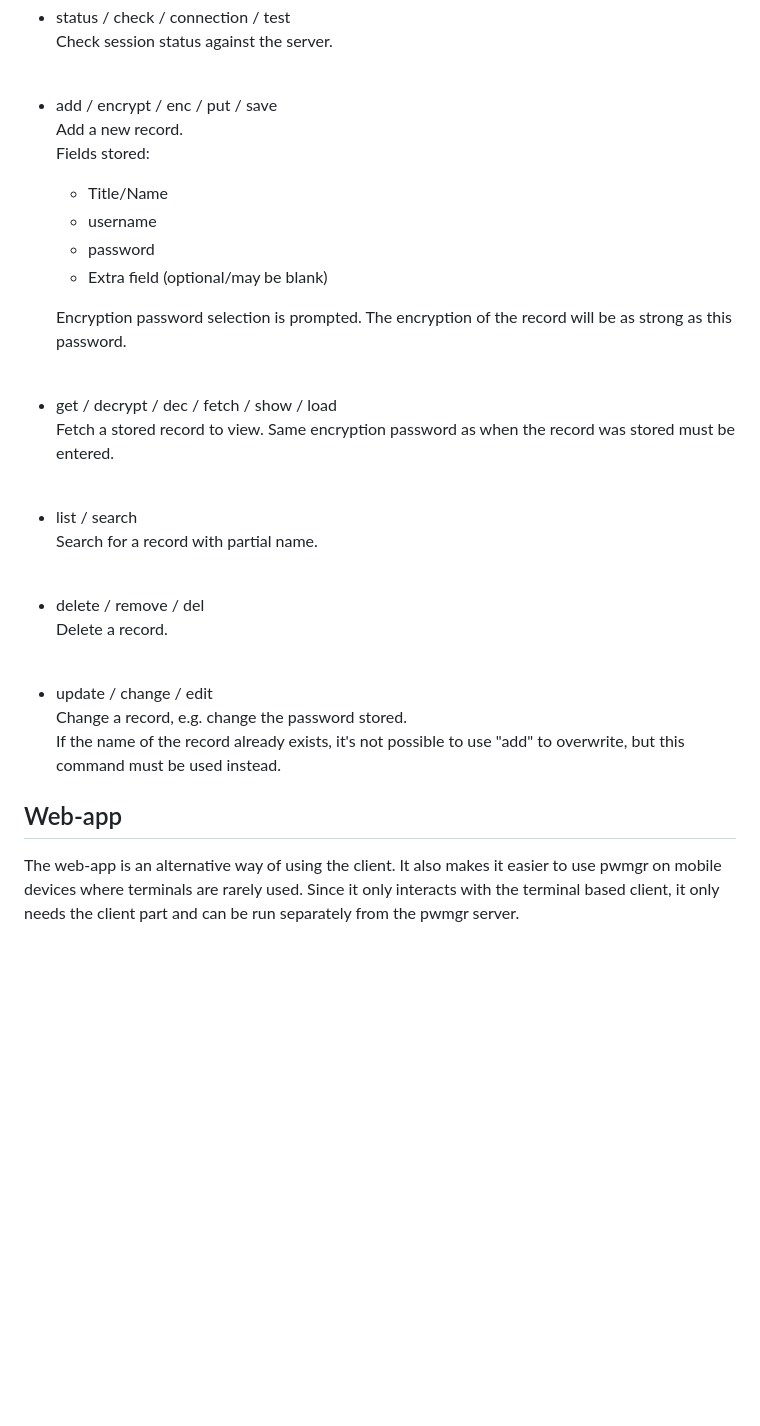
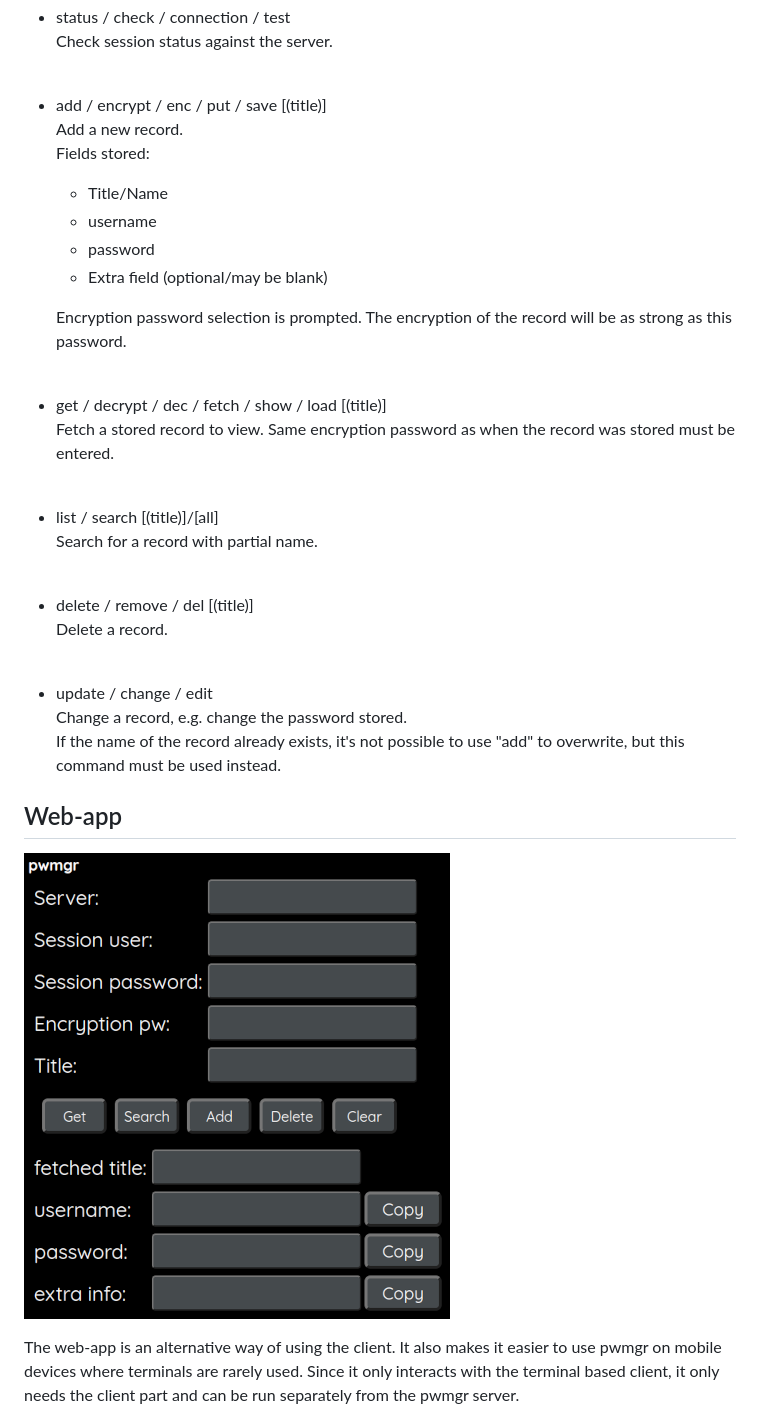
Before and after one commit to schnitz81/pwmgr, a Markdown page: README.md, the part around the change. GitHub-like rendering; pictures changed too: webapp/images/screenshot.png (added); blank space fills up the shorter version.

Commit message:
added webapp screenshot (#32)

```diff
--- a/README.md
+++ b/README.md
@@ -42,7 +42,7 @@ Init must be run first to create a session before the other commands can be used
   Change credentials of an existing session. Old credentials must be given for verification.<br><br>
 - status / check / connection / test<br>
   Check session status against the server.<br><br>
-- add / encrypt / enc / put / save<br>
+- add / encrypt / enc / put / save [(title)]<br>
   Add a new record.<br>
   Fields stored:<br>
   - Title/Name
@@ -51,17 +51,19 @@ Init must be run first to create a session before the other commands can be used
   - Extra field (optional/may be blank)
 
   Encryption password selection is prompted. The encryption of the record will be as strong as this password.<br><br>
-- get / decrypt / dec / fetch / show / load<br>
+- get / decrypt / dec / fetch / show / load [(title)]<br>
   Fetch a stored record to view. Same encryption password as when the record was stored must be entered.<br><br>
-- list / search<br>
+- list / search [(title)]/[all]<br>
   Search for a record with partial name.<br><br>
-- delete / remove / del<br>
+- delete / remove / del [(title)]<br>
   Delete a record.<br><br>
 - update / change / edit<br>
   Change a record, e.g. change the password stored.<br>
   If the name of the record already exists, it's not possible to use "add" to overwrite, but this command must be used instead.
 
 ## Web-app
+
+![screenshot](webapp/images/screenshot.png)
 
 The web-app is an alternative way of using the client. It also makes it easier to use pwmgr on mobile devices where terminals are rarely used.
 Since it only interacts with the terminal based client, it only needs the client part and can be run separately from the pwmgr server.
```
